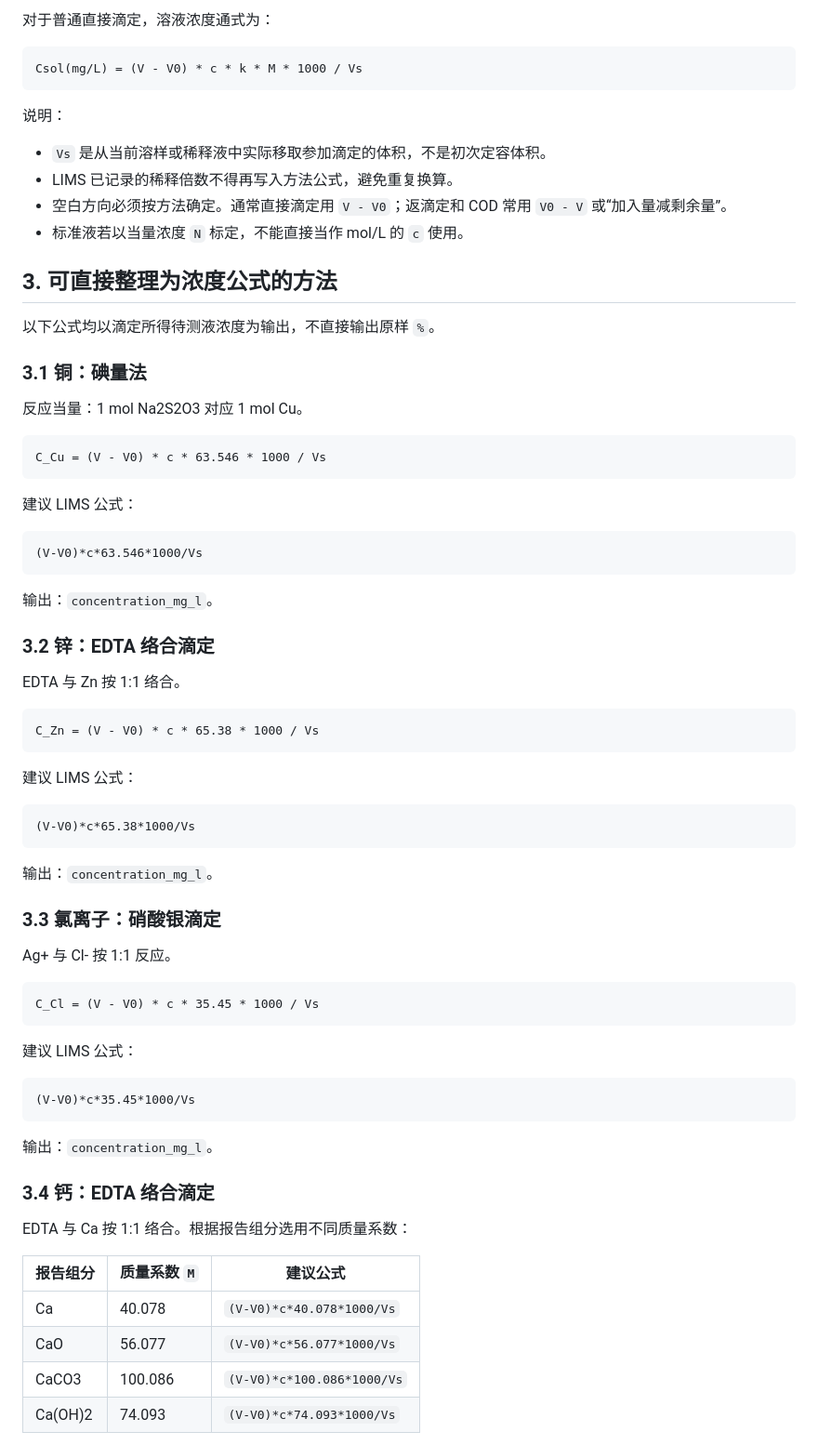
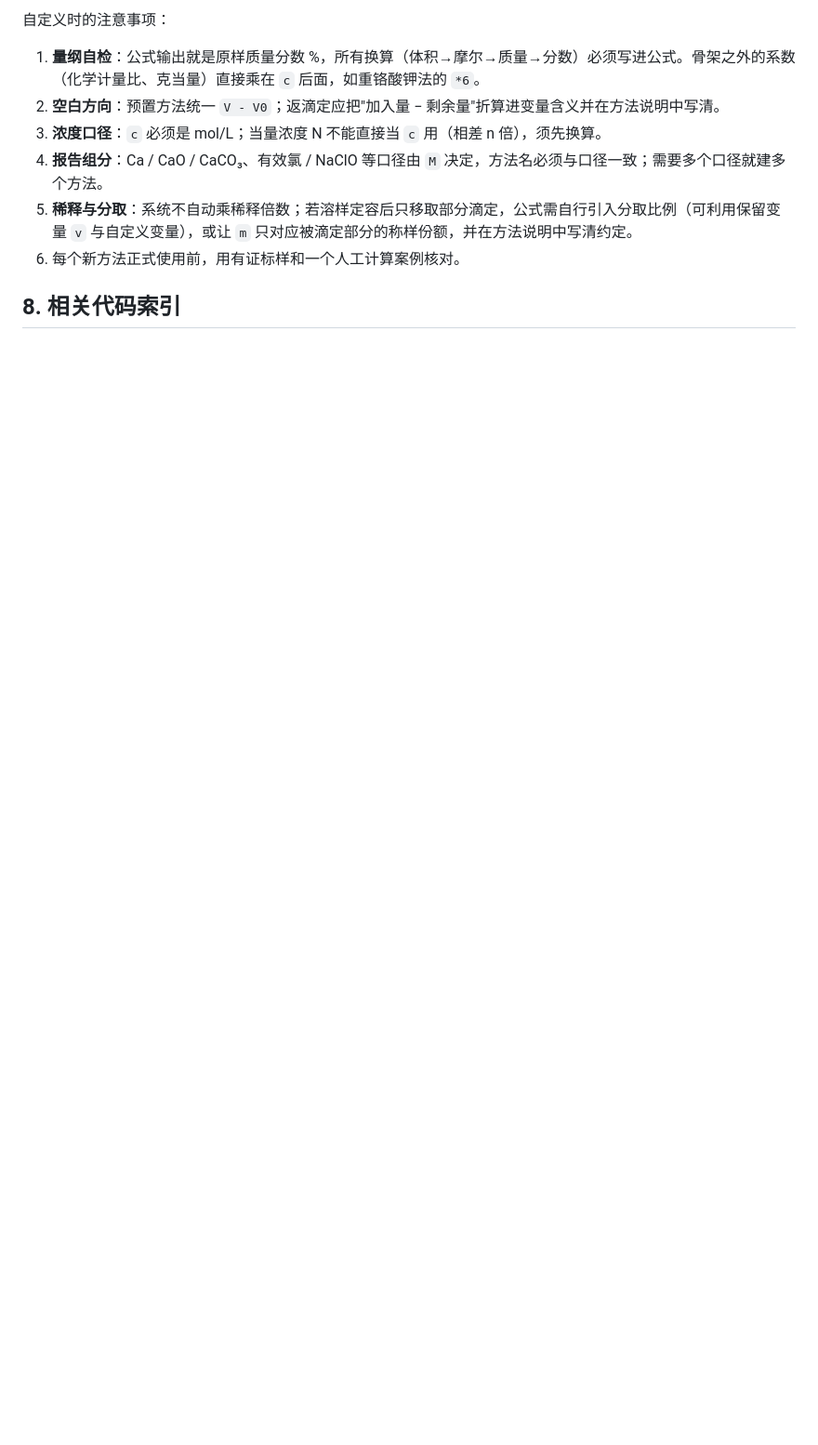
Before and after one commit to CXLtx1/toy-lims, a Markdown page: docs/titration-formulas.md, the part around one of its changes. Shown at 93% size. GitHub-like rendering; blank space fills up the shorter version.

````diff
--- a/docs/titration-formulas.md
+++ b/docs/titration-formulas.md
@@ -49,77 +118,12 @@ Csample(mg/L) = Csol * D
 
-对于普通直接滴定，溶液浓度通式为：
+自定义时的注意事项：
 
-```text
-Csol(mg/L) = (V - V0) * c * k * M * 1000 / Vs
-```
+1. **量纲自检**：公式输出就是原样质量分数 %，所有换算（体积→摩尔→质量→分数）必须写进公式。骨架之外的系数（化学计量比、克当量）直接乘在 `c` 后面，如重铬酸钾法的 `*6`。
+2. **空白方向**：预置方法统一 `V - V0`；返滴定应把"加入量 − 剩余量"折算进变量含义并在方法说明中写清。
+3. **浓度口径**：`c` 必须是 mol/L；当量浓度 N 不能直接当 `c` 用（相差 n 倍），须先换算。
+4. **报告组分**：Ca / CaO / CaCO₃、有效氯 / NaClO 等口径由 `M` 决定，方法名必须与口径一致；需要多个口径就建多个方法。
+5. **稀释与分取**：系统不自动乘稀释倍数；若溶样定容后只移取部分滴定，公式需自行引入分取比例（可利用保留变量 `v` 与自定义变量），或让 `m` 只对应被滴定部分的称样份额，并在方法说明中写清约定。
+6. 每个新方法正式使用前，用有证标样和一个人工计算案例核对。
 
-说明：
+## 8. 相关代码索引
 
-- `Vs` 是从当前溶样或稀释液中实际移取参加滴定的体积，不是初次定容体积。
-- LIMS 已记录的稀释倍数不得再写入方法公式，避免重复换算。
-- 空白方向必须按方法确定。通常直接滴定用 `V - V0`；返滴定和 COD 常用 `V0 - V` 或“加入量减剩余量”。
-- 标准液若以当量浓度 `N` 标定，不能直接当作 mol/L 的 `c` 使用。
-
-## 3. 可直接整理为浓度公式的方法
-
-以下公式均以滴定所得待测液浓度为输出，不直接输出原样 `%`。
-
-### 3.1 铜：碘量法
-
-反应当量：1 mol Na2S2O3 对应 1 mol Cu。
-
-```text
-C_Cu = (V - V0) * c * 63.546 * 1000 / Vs
-```
-
-建议 LIMS 公式：
-
-```text
-(V-V0)*c*63.546*1000/Vs
-```
-
-输出：`concentration_mg_l`。
-
-### 3.2 锌：EDTA 络合滴定
-
-EDTA 与 Zn 按 1:1 络合。
-
-```text
-C_Zn = (V - V0) * c * 65.38 * 1000 / Vs
-```
-
-建议 LIMS 公式：
-
-```text
-(V-V0)*c*65.38*1000/Vs
-```
-
-输出：`concentration_mg_l`。
-
-### 3.3 氯离子：硝酸银滴定
-
-Ag+ 与 Cl- 按 1:1 反应。
-
-```text
-C_Cl = (V - V0) * c * 35.45 * 1000 / Vs
-```
-
-建议 LIMS 公式：
-
-```text
-(V-V0)*c*35.45*1000/Vs
-```
-
-输出：`concentration_mg_l`。
-
-### 3.4 钙：EDTA 络合滴定
-
-EDTA 与 Ca 按 1:1 络合。根据报告组分选用不同质量系数：
-
-| 报告组分 | 质量系数 `M` | 建议公式 |
-|----------|--------------|----------|
-| Ca | 40.078 | `(V-V0)*c*40.078*1000/Vs` |
-| CaO | 56.077 | `(V-V0)*c*56.077*1000/Vs` |
-| CaCO3 | 100.086 | `(V-V0)*c*100.086*1000/Vs` |
-| Ca(OH)2 | 74.093 | `(V-V0)*c*74.093*1000/Vs` |
-
````
Also changed, not shown: other parts of docs/titration-formulas.md (+109 -297 lines).
